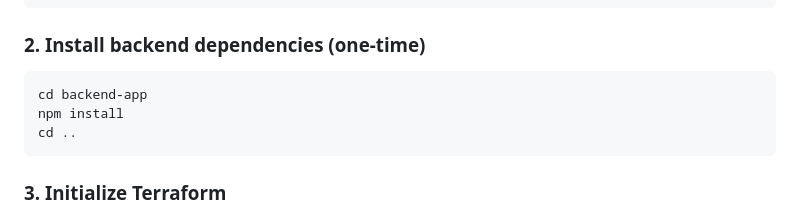
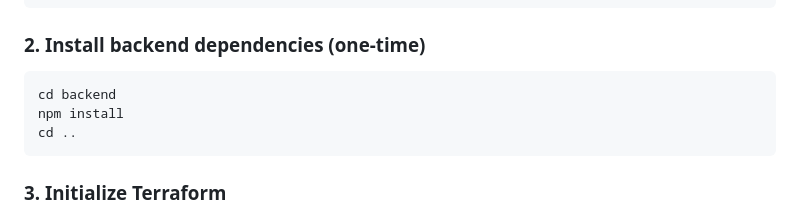
Before and after one commit to annedoesstuff/terraform-demo, a Markdown page: README.md, the part around the change. Drawn GitHub-style.

````diff
--- a/README.md
+++ b/README.md
@@ -24,7 +24,7 @@ cd terraform-demo
 ```
 ### 2. Install backend dependencies (one-time)
 ```bash
-cd backend-app
+cd backend
 npm install
 cd ..
 ```
````
